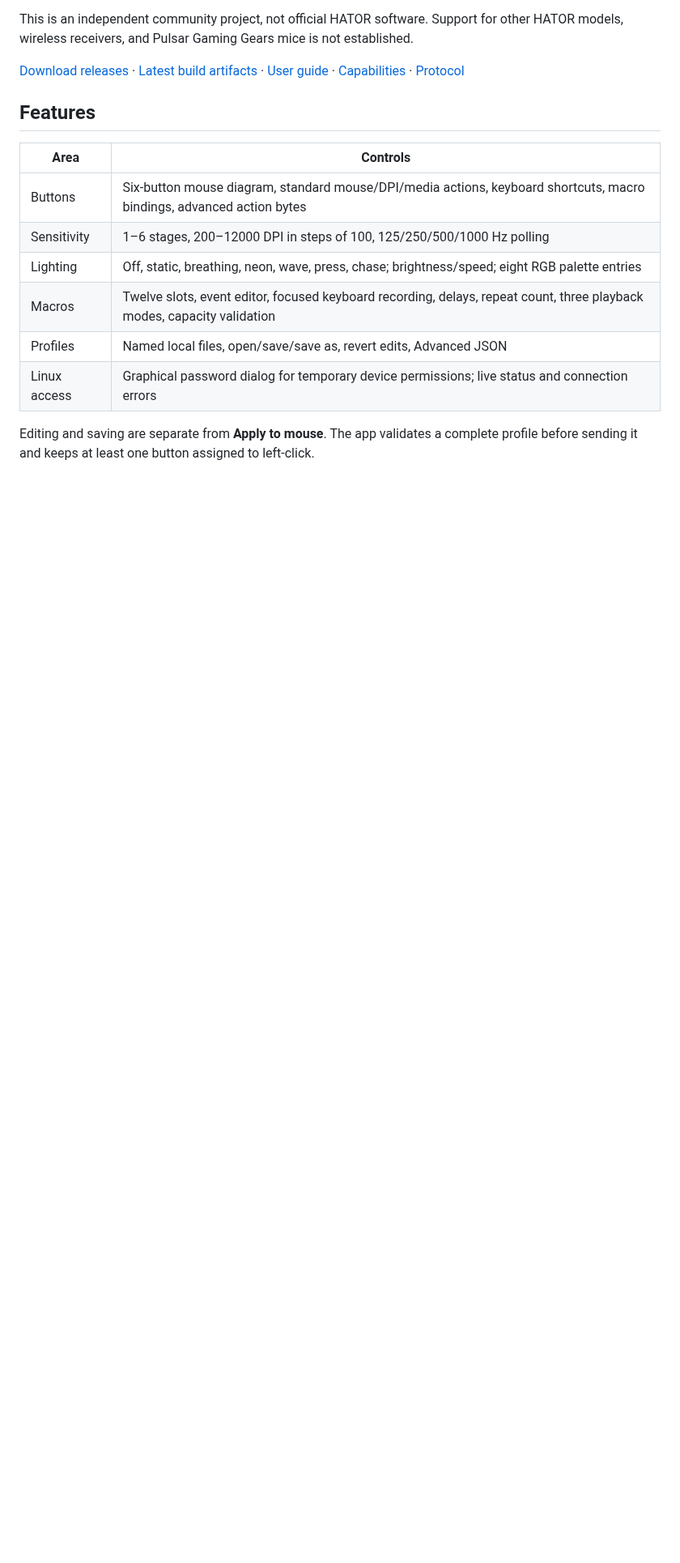
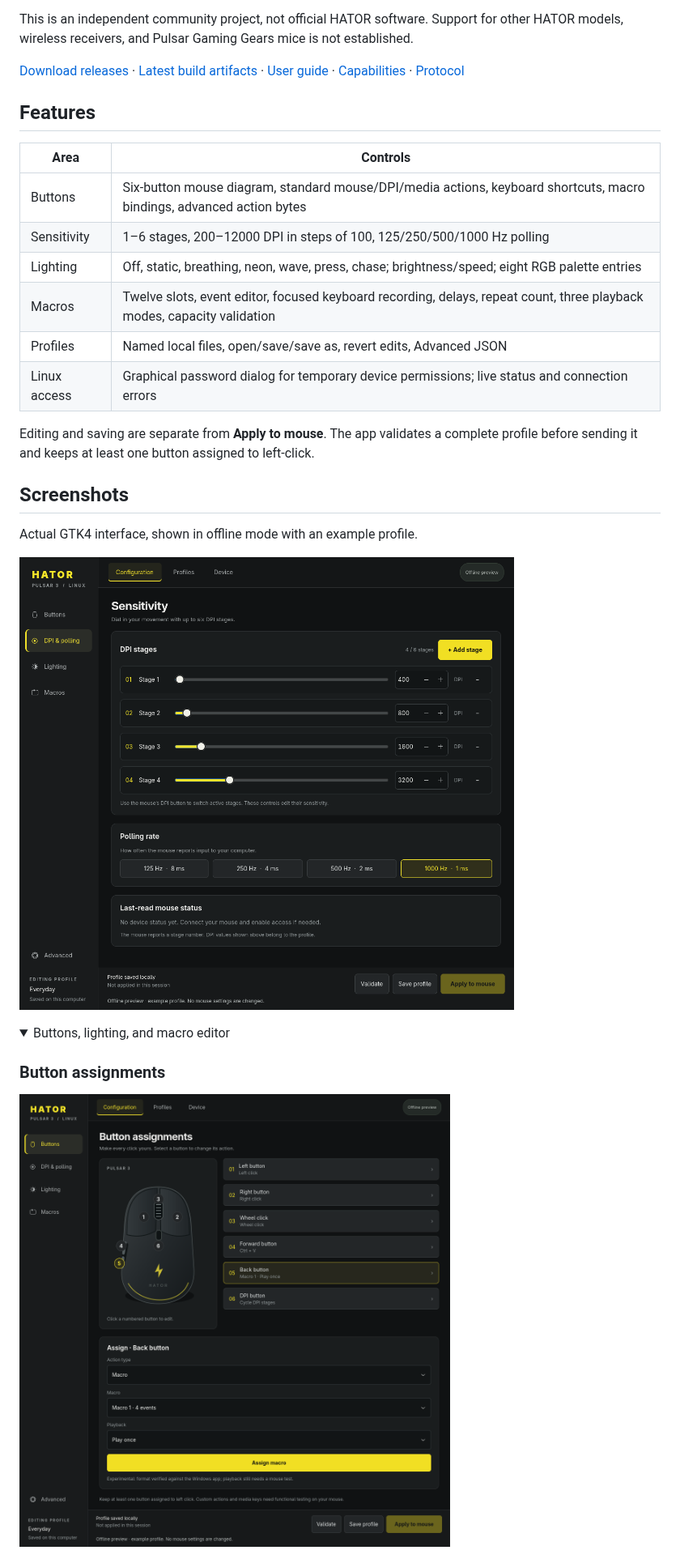
Before and after one commit to cjvnjde/pulsar-linux, a Markdown page: README.md, the part around one of its changes. Shown at 81% size. Drawn GitHub-style; pictures changed too: docs/screenshots/buttons.png (added), docs/screenshots/dpi.png (added); folded sections open; blank space fills up the shorter version.

```diff
--- a/README.md
+++ b/README.md
@@ -28,3 +28,17 @@ other HATOR models, wireless receivers, and Pulsar Gaming Gears mice is not esta
 
 Editing and saving are separate from **Apply to mouse**. The app validates a complete
 profile before sending it and keeps at least one button assigned to left-click.
+
+## Screenshots
+
+Actual GTK4 interface, shown in offline mode with an example profile.
+
+![DPI stages and polling rate](docs/screenshots/dpi.png)
+
+<details>
+<summary>Buttons, lighting, and macro editor</summary>
+
+### Button assignments
+
+![Interactive mouse diagram and button assignments](docs/screenshots/buttons.png)
+
```
Also changed, not shown: other parts of README.md (+19 -2 lines), sources/windows/README.md (added, +24 -0 lines), docs/screenshots/lighting.png (added), docs/screenshots/macros.png (added), 6 other files.
